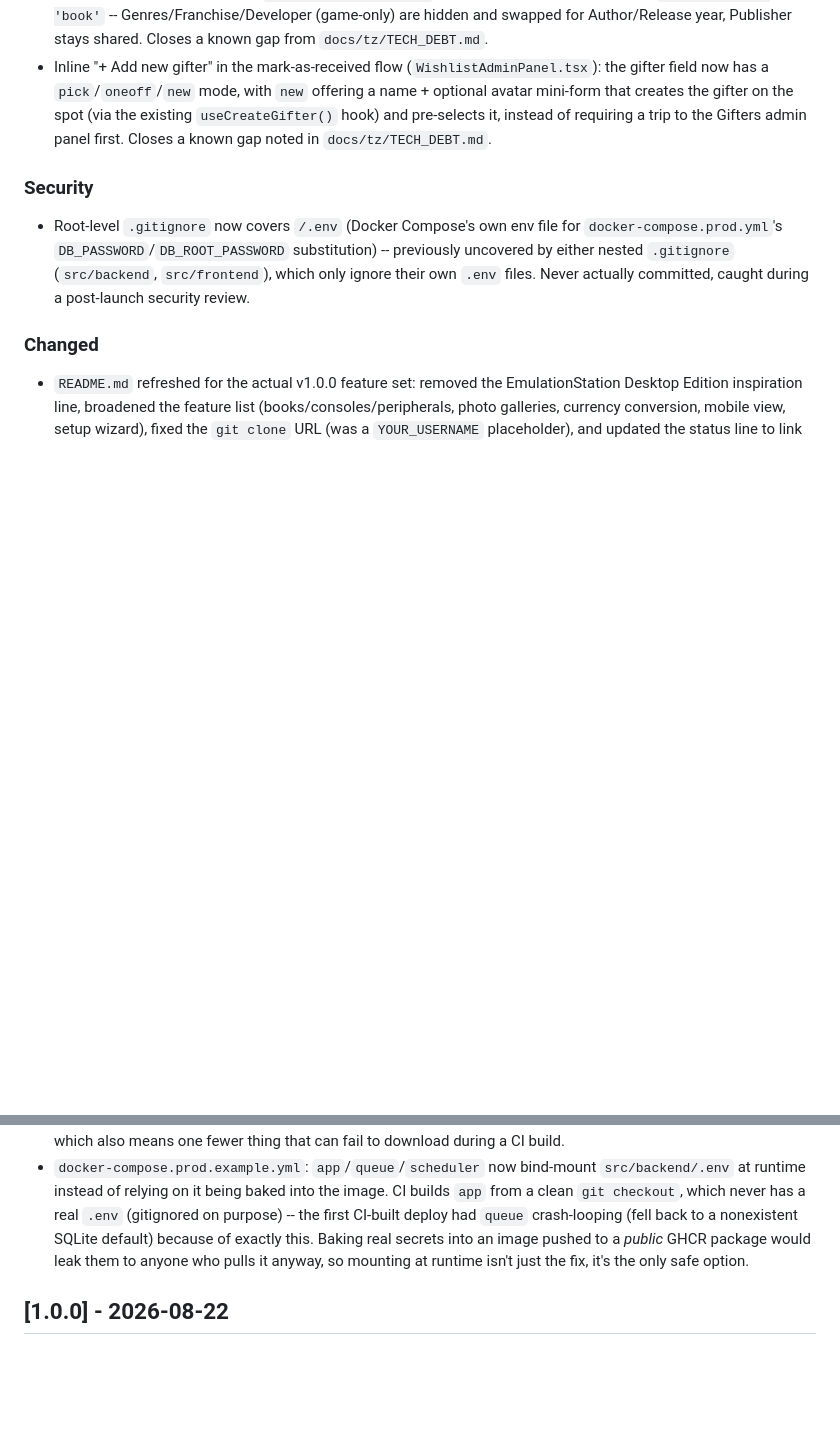
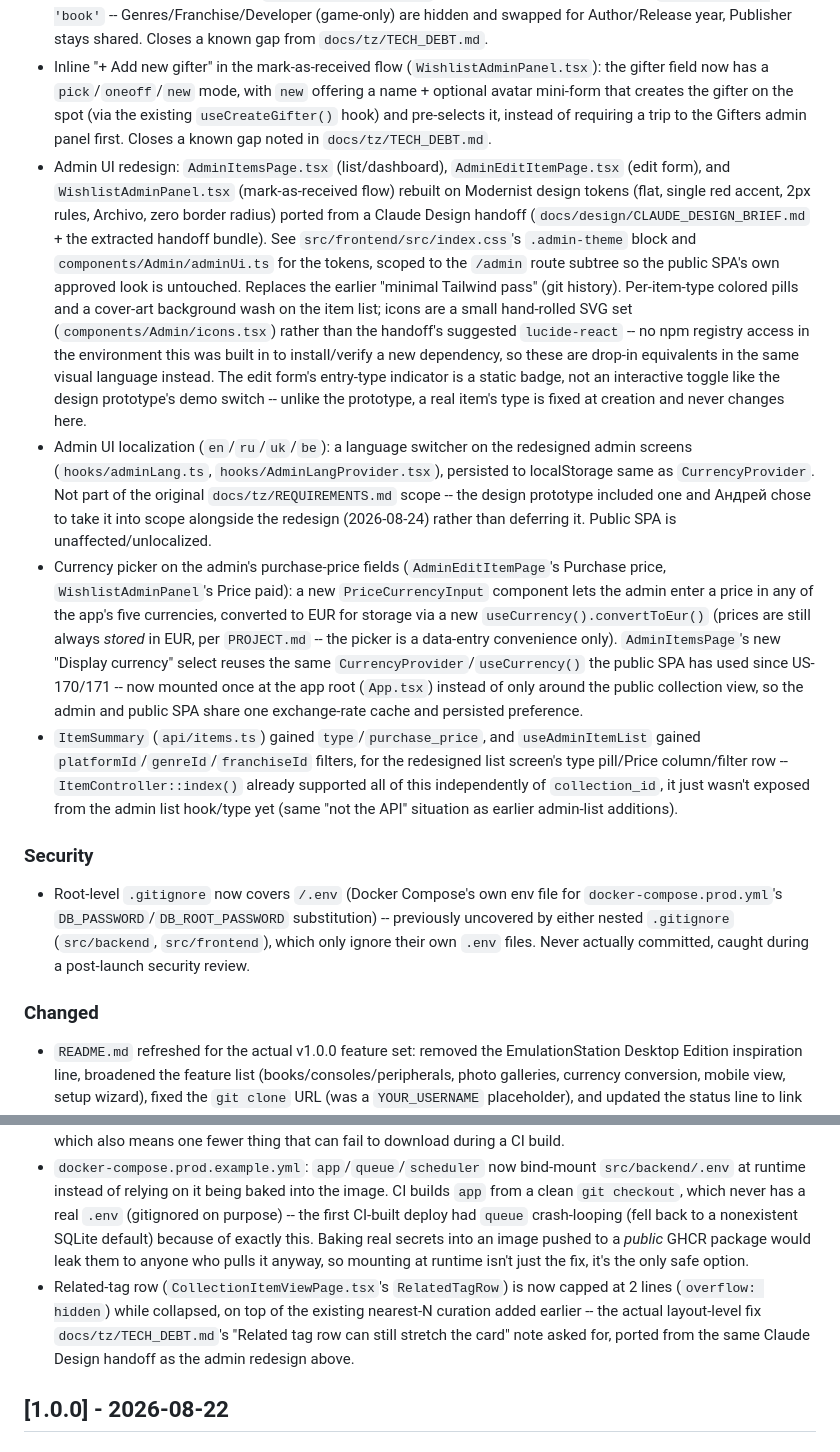
Before and after one commit to andrew-ran/collectors-lib, a Markdown page: CHANGELOG.md, 2 parts joined by grey strips. Rendered like a GitHub page; blank space fills up the shorter version.

Commit message:
Update CHANGELOG for the admin redesign and related-tag fix

```diff
--- a/CHANGELOG.md
+++ b/CHANGELOG.md
@@ -10,6 +10,10 @@ and this project adheres to [Semantic Versioning](https://semver.org/spec/v2.0.0
 ### Added
 - A book's `author`/`release_year` are now editable after creation, not just at add-time: `ItemController::update()`'s `$metadataFields` gained both (same diff-based `manual_overrides` handling as the other metadata fields), and `AdminEditItemPage.tsx`'s main column now branches on `item.type === 'book'` -- Genres/Franchise/Developer (game-only) are hidden and swapped for Author/Release year, Publisher stays shared. Closes a known gap from `docs/tz/TECH_DEBT.md`.
 - Inline "+ Add new gifter" in the mark-as-received flow (`WishlistAdminPanel.tsx`): the gifter field now has a `pick`/`oneoff`/`new` mode, with `new` offering a name + optional avatar mini-form that creates the gifter on the spot (via the existing `useCreateGifter()` hook) and pre-selects it, instead of requiring a trip to the Gifters admin panel first. Closes a known gap noted in `docs/tz/TECH_DEBT.md`.
+- Admin UI redesign: `AdminItemsPage.tsx` (list/dashboard), `AdminEditItemPage.tsx` (edit form), and `WishlistAdminPanel.tsx` (mark-as-received flow) rebuilt on Modernist design tokens (flat, single red accent, 2px rules, Archivo, zero border radius) ported from a Claude Design handoff (`docs/design/CLAUDE_DESIGN_BRIEF.md` + the extracted handoff bundle). See `src/frontend/src/index.css`'s `.admin-theme` block and `components/Admin/adminUi.ts` for the tokens, scoped to the `/admin` route subtree so the public SPA's own approved look is untouched. Replaces the earlier "minimal Tailwind pass" (git history). Per-item-type colored pills and a cover-art background wash on the item list; icons are a small hand-rolled SVG set (`components/Admin/icons.tsx`) rather than the handoff's suggested `lucide-react` -- no npm registry access in the environment this was built in to install/verify a new dependency, so these are drop-in equivalents in the same visual language instead. The edit form's entry-type indicator is a static badge, not an interactive toggle like the design prototype's demo switch -- unlike the prototype, a real item's type is fixed at creation and never changes here.
+- Admin UI localization (`en`/`ru`/`uk`/`be`): a language switcher on the redesigned admin screens (`hooks/adminLang.ts`, `hooks/AdminLangProvider.tsx`), persisted to localStorage same as `CurrencyProvider`. Not part of the original `docs/tz/REQUIREMENTS.md` scope -- the design prototype included one and Андрей chose to take it into scope alongside the redesign (2026-08-24) rather than deferring it. Public SPA is unaffected/unlocalized.
+- Currency picker on the admin's purchase-price fields (`AdminEditItemPage`'s Purchase price, `WishlistAdminPanel`'s Price paid): a new `PriceCurrencyInput` component lets the admin enter a price in any of the app's five currencies, converted to EUR for storage via a new `useCurrency().convertToEur()` (prices are still always *stored* in EUR, per `PROJECT.md` -- the picker is a data-entry convenience only). `AdminItemsPage`'s new "Display currency" select reuses the same `CurrencyProvider`/`useCurrency()` the public SPA has used since US-170/171 -- now mounted once at the app root (`App.tsx`) instead of only around the public collection view, so the admin and public SPA share one exchange-rate cache and persisted preference.
+- `ItemSummary` (`api/items.ts`) gained `type`/`purchase_price`, and `useAdminItemList` gained `platformId`/`genreId`/`franchiseId` filters, for the redesigned list screen's type pill/Price column/filter row -- `ItemController::index()` already supported all of this independently of `collection_id`, it just wasn't exposed from the admin list hook/type yet (same "not the API" situation as earlier admin-list additions).
 
 ### Security
 - Root-level `.gitignore` now covers `/.env` (Docker Compose's own env file for `docker-compose.prod.yml`'s `DB_PASSWORD`/`DB_ROOT_PASSWORD` substitution) -- previously uncovered by either nested `.gitignore` (`src/backend`, `src/frontend`), which only ignore their own `.env` files. Never actually committed, caught during a post-launch security review.
@@ -27,6 +31,7 @@ and this project adheres to [Semantic Versioning](https://semver.org/spec/v2.0.0
 - `.github/workflows/deploy.yml` now builds `app`/`web` for both `linux/amd64` and `linux/arm64` (via `docker/setup-qemu-action` + `docker/setup-buildx-action`) -- the first run only produced `amd64` images (GitHub runners' native arch), which the arm64 VPS could then only run under QEMU emulation rather than natively.
 - `src/backend/Dockerfile`'s `composer install` now passes `--no-dev` -- the production image was installing Pest/PHPUnit/fakerphp/mockery/etc. for no reason (never used at runtime, confirmed no seeder touches Faker), which also means one fewer thing that can fail to download during a CI build.
 - `docker-compose.prod.example.yml`: `app`/`queue`/`scheduler` now bind-mount `src/backend/.env` at runtime instead of relying on it being baked into the image. CI builds `app` from a clean `git checkout`, which never has a real `.env` (gitignored on purpose) -- the first CI-built deploy had `queue` crash-looping (fell back to a nonexistent SQLite default) because of exactly this. Baking real secrets into an image pushed to a *public* GHCR package would leak them to anyone who pulls it anyway, so mounting at runtime isn't just the fix, it's the only safe option.
+- Related-tag row (`CollectionItemViewPage.tsx`'s `RelatedTagRow`) is now capped at 2 lines (`overflow: hidden`) while collapsed, on top of the existing nearest-N curation added earlier -- the actual layout-level fix `docs/tz/TECH_DEBT.md`'s "Related tag row can still stretch the card" note asked for, ported from the same Claude Design handoff as the admin redesign above.
 
 ## [1.0.0] - 2026-08-22
 
```
